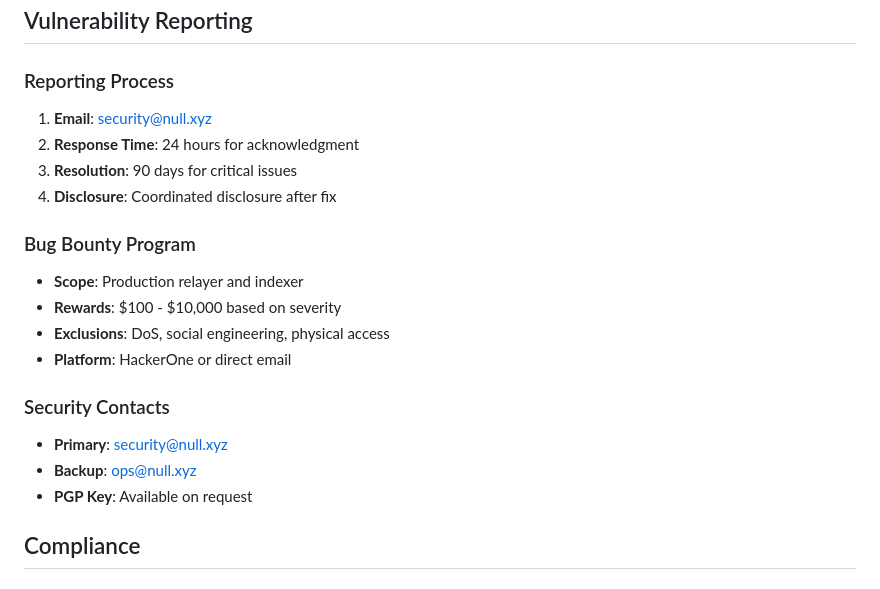
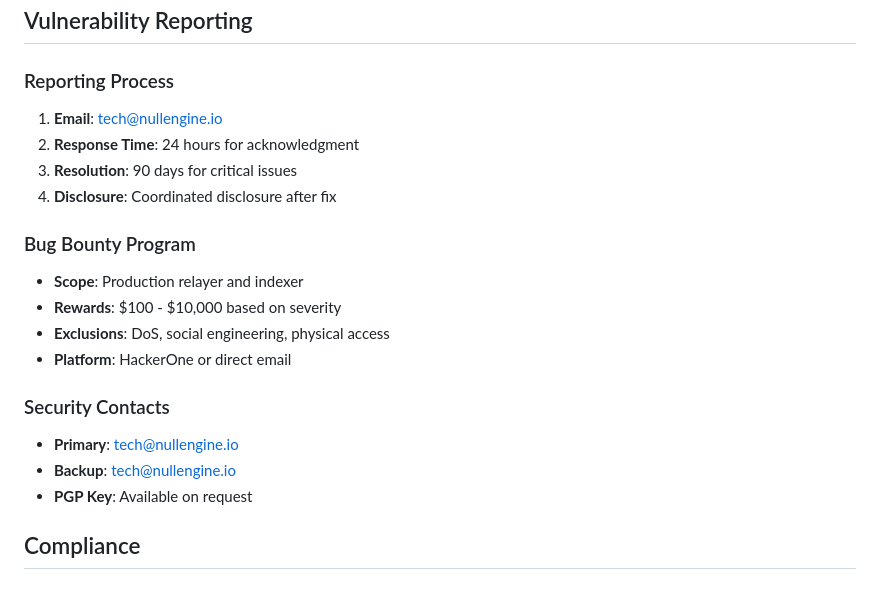
Before and after one commit to permephem/null, a Markdown page: SECURITY.md, the part around the change. Rendered like a GitHub page.

Commit message:
Update security contact emails in SECURITY.md

```diff
--- a/SECURITY.md
+++ b/SECURITY.md
@@ -122,7 +122,7 @@ The Null Protocol ticket system handles sensitive operations including ticket is
 
 ### Reporting Process
 
-1. **Email**: security@null.xyz
+1. **Email**: tech@nullengine.io
 2. **Response Time**: 24 hours for acknowledgment
 3. **Resolution**: 90 days for critical issues
 4. **Disclosure**: Coordinated disclosure after fix
@@ -136,8 +136,8 @@ The Null Protocol ticket system handles sensitive operations including ticket is
 
 ### Security Contacts
 
-- **Primary**: security@null.xyz
-- **Backup**: ops@null.xyz
+- **Primary**: tech@nullengine.io
+- **Backup**: tech@nullengine.io
 - **PGP Key**: Available on request
 
 ## Compliance
```
